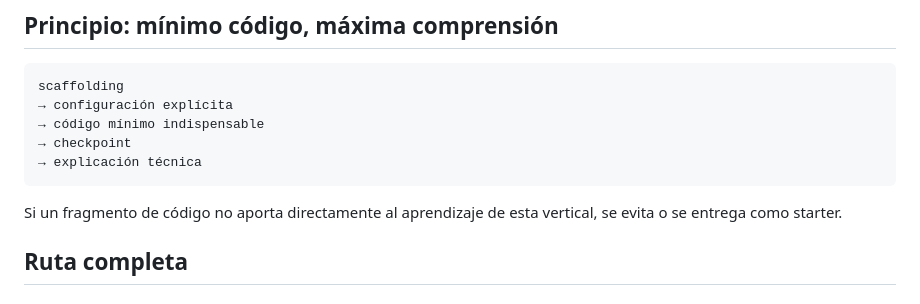
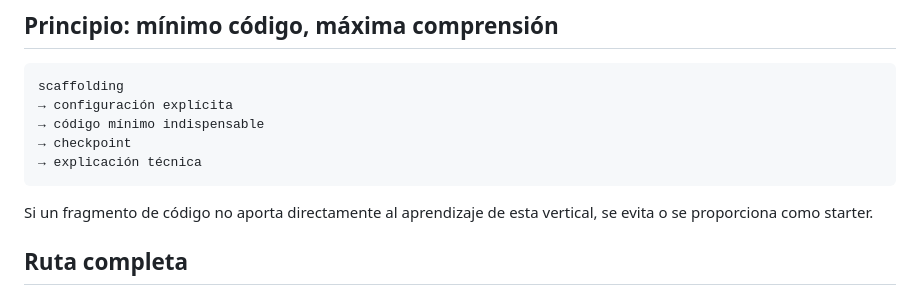
Before and after one commit to cmartinezs/DSY1107-DESARROLLO-CLOUD-NATIVE-I-2026-2, a Markdown page: guias-integradas/ev1/README.md, the part around the change. Rendered like a GitHub page.

Commit message:
docs: evitar terminología de entrega fuera de aclaración inicial

````diff
--- a/guias-integradas/ev1/README.md
+++ b/guias-integradas/ev1/README.md
@@ -42,7 +42,7 @@ scaffolding
 → explicación técnica
 ```
 
-Si un fragmento de código no aporta directamente al aprendizaje de esta vertical, se evita o se entrega como starter.
+Si un fragmento de código no aporta directamente al aprendizaje de esta vertical, se evita o se proporciona como starter.
 
 ## Ruta completa
 
````
